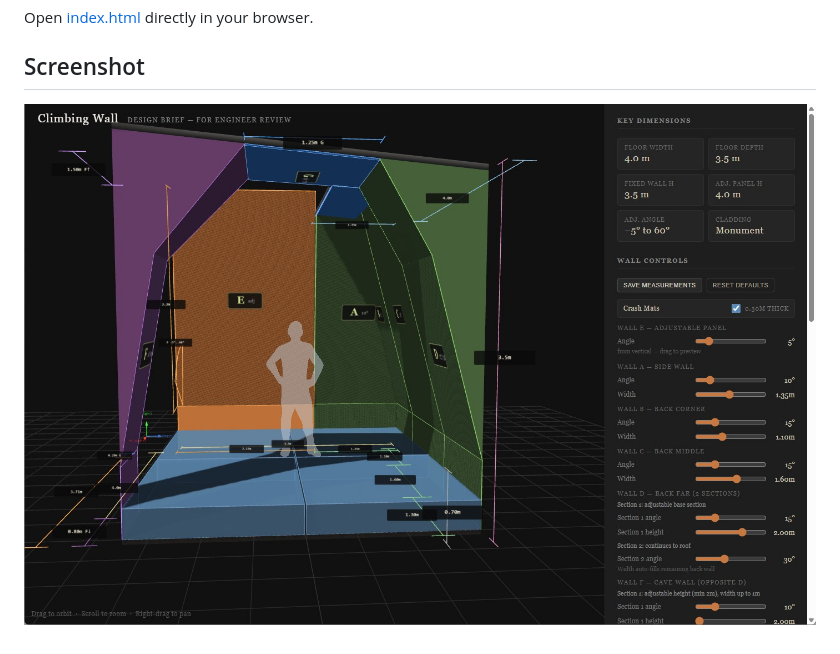
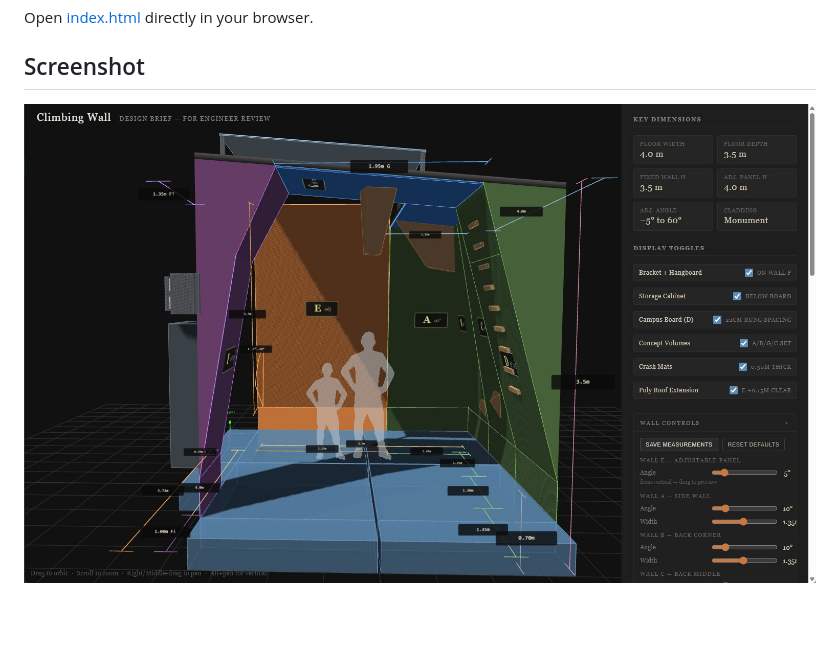
Before and after one commit to datimson/HomeClimbingWall, a Markdown page: README.md, the part around the change. Drawn GitHub-style; pictures changed too: Screenshot 2026-03-04 192716.jpg (deleted), Screenshot.jpg (added); blank space fills up the shorter version.

```diff
--- a/README.md
+++ b/README.md
@@ -8,4 +8,4 @@ Open [index.html](./index.html) directly in your browser.
 
 ## Screenshot
 
-![HomeClimbingWall screenshot](./Screenshot%202026-03-04%20192716.jpg)
+![HomeClimbingWall screenshot](./Screenshot.jpg)
```
Also changed, not shown: 7 other files.
